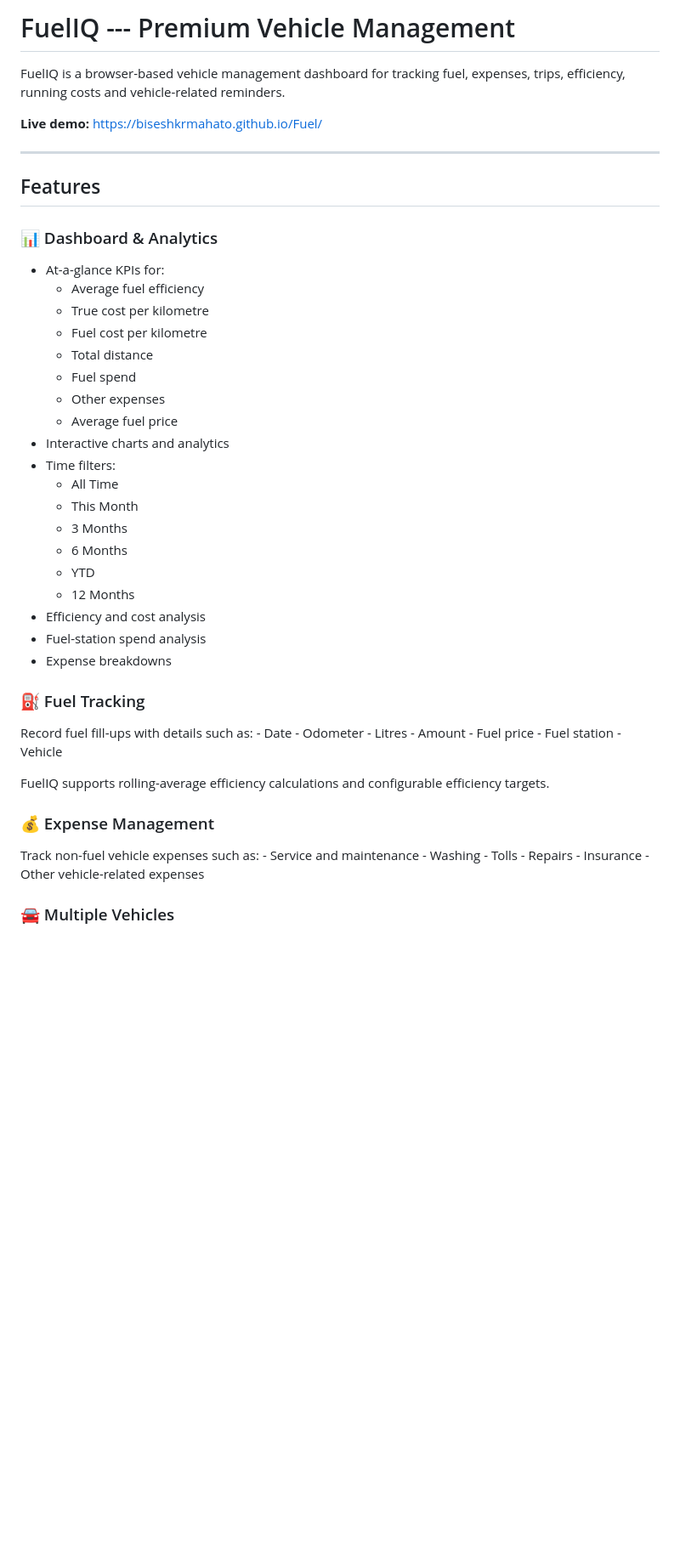
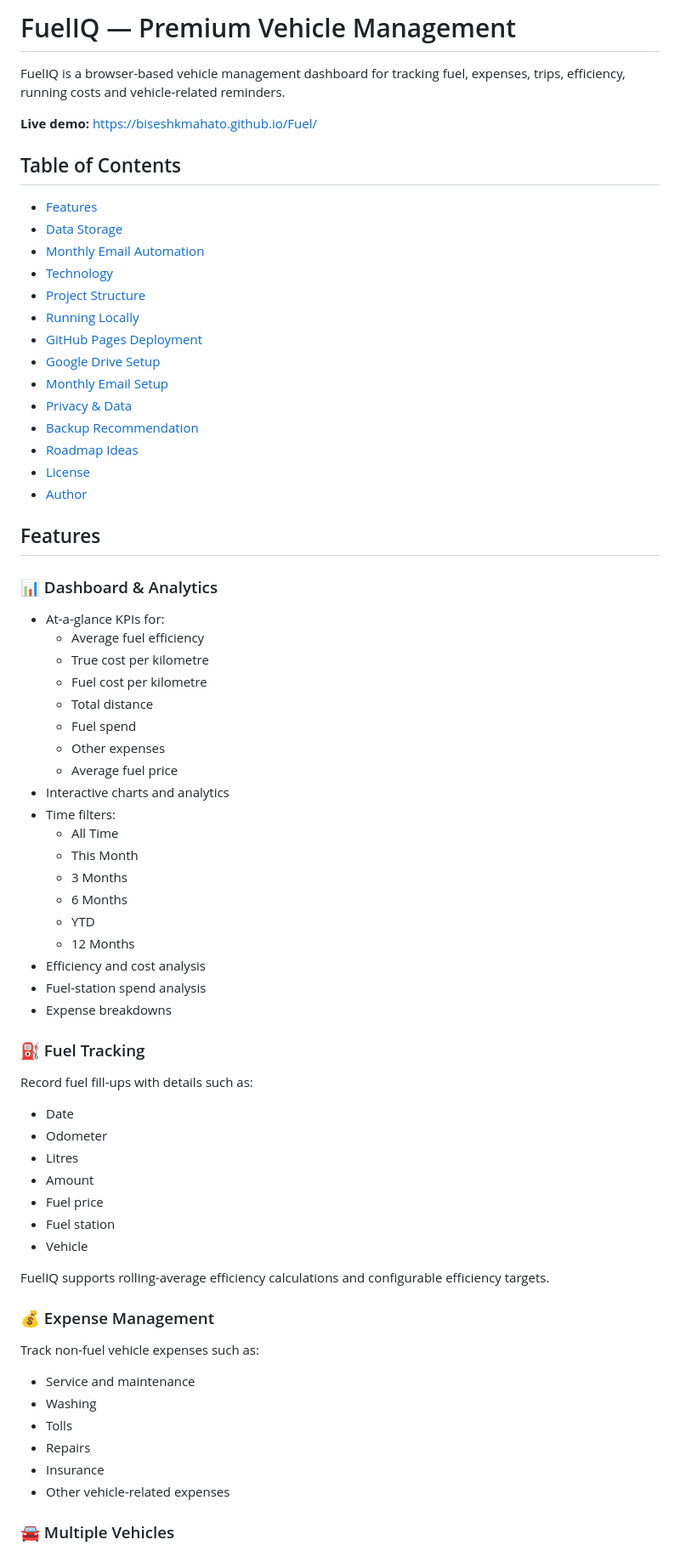
Before and after one commit to Biseshkrmahato/Fuel, a Markdown page: README.md, the part around one of its changes. Shown at 85% size. Drawn GitHub-style; blank space fills up the shorter version.

```diff
--- a/README.md
+++ b/README.md
@@ -1,49 +1,74 @@
-# FuelIQ --- Premium Vehicle Management
+# FuelIQ — Premium Vehicle Management
 
-FuelIQ is a browser-based vehicle management dashboard for tracking
-fuel, expenses, trips, efficiency, running costs and vehicle-related
-reminders.
+FuelIQ is a browser-based vehicle management dashboard for tracking fuel, expenses, trips, efficiency, running costs and vehicle-related reminders.
 
-**Live demo:** https://biseshkrmahato.github.io/Fuel/
+**Live demo:** https://biseshkmahato.github.io/Fuel/
 
-------------------------------------------------------------------------
+## Table of Contents
+
+- [Features](#features)
+- [Data Storage](#data-storage)
+- [Monthly Email Automation](#monthly-email-automation)
+- [Technology](#technology)
+- [Project Structure](#project-structure)
+- [Running Locally](#running-locally)
+- [GitHub Pages Deployment](#github-pages-deployment)
+- [Google Drive Setup](#google-drive-setup)
+- [Monthly Email Setup](#monthly-email-setup)
+- [Privacy & Data](#privacy--data)
+- [Backup Recommendation](#backup-recommendation)
+- [Roadmap Ideas](#roadmap-ideas)
+- [License](#license)
+- [Author](#author)
 
 ## Features
 
 ### 📊 Dashboard & Analytics
 
--   At-a-glance KPIs for:
-    -   Average fuel efficiency
-    -   True cost per kilometre
-    -   Fuel cost per kilometre
-    -   Total distance
-    -   Fuel spend
-    -   Other expenses
-    -   Average fuel price
--   Interactive charts and analytics
--   Time filters:
-    -   All Time
-    -   This Month
-    -   3 Months
-    -   6 Months
-    -   YTD
-    -   12 Months
--   Efficiency and cost analysis
--   Fuel-station spend analysis
--   Expense breakdowns
+- At-a-glance KPIs for:
+  - Average fuel efficiency
+  - True cost per kilometre
+  - Fuel cost per kilometre
+  - Total distance
+  - Fuel spend
+  - Other expenses
+  - Average fuel price
+- Interactive charts and analytics
+- Time filters:
+  - All Time
+  - This Month
+  - 3 Months
+  - 6 Months
+  - YTD
+  - 12 Months
+- Efficiency and cost analysis
+- Fuel-station spend analysis
+- Expense breakdowns
 
 ### ⛽ Fuel Tracking
 
-Record fuel fill-ups with details such as: - Date - Odometer - Litres -
-Amount - Fuel price - Fuel station - Vehicle
+Record fuel fill-ups with details such as:
 
-FuelIQ supports rolling-average efficiency calculations and configurable
-efficiency targets.
+- Date
+- Odometer
+- Litres
+- Amount
+- Fuel price
+- Fuel station
+- Vehicle
+
+FuelIQ supports rolling-average efficiency calculations and configurable efficiency targets.
 
 ### 💰 Expense Management
 
-Track non-fuel vehicle expenses such as: - Service and maintenance -
-Washing - Tolls - Repairs - Insurance - Other vehicle-related expenses
+Track non-fuel vehicle expenses such as:
+
+- Service and maintenance
+- Washing
+- Tolls
+- Repairs
+- Insurance
+- Other vehicle-related expenses
 
 ### 🚘 Multiple Vehicles
 
```
Also changed, not shown: other parts of README.md (+138 -173 lines).
